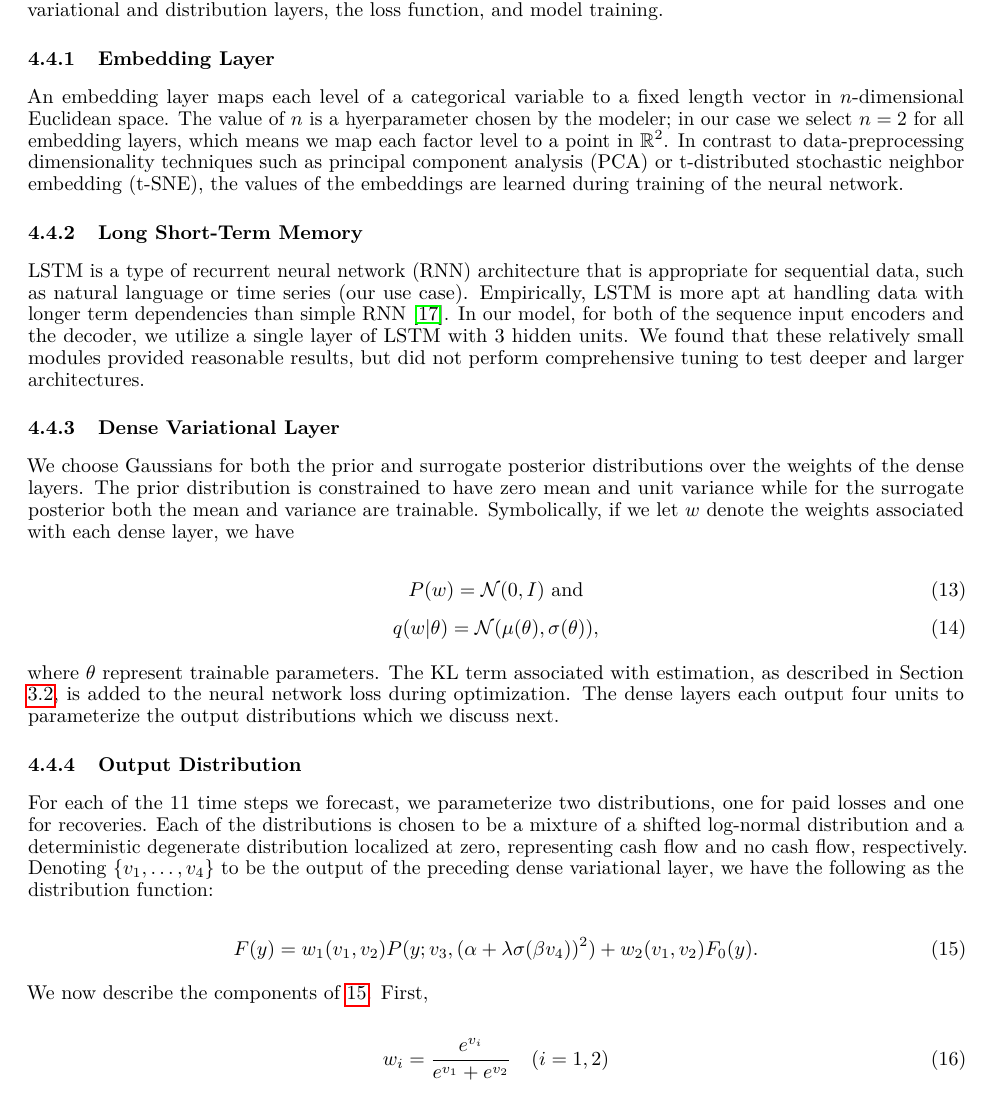
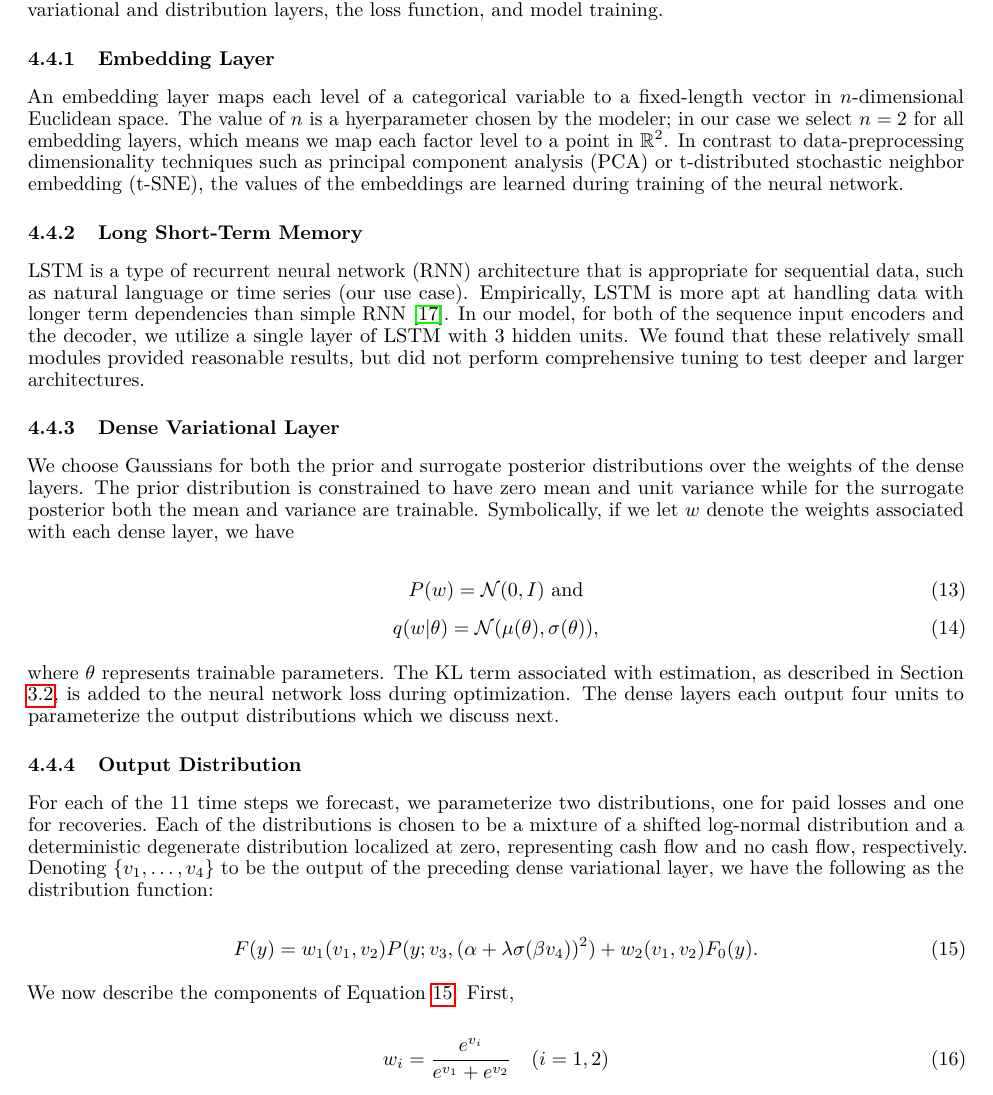
Before and after one commit to casact/rp-bnn-claims, a LaTeX paper (manuscript/template.tex): part of page 7 of 12, cut so that both start at the same text. Compiled offline with pdfLaTeX.

Commit message:
edits p. 7

```diff
--- a/manuscript/template.tex
+++ b/manuscript/template.tex
@@ -471,7 +471,7 @@ and model training.
 
 \subsubsection{Embedding Layer}
 
-An embedding layer maps each level of a categorical variable to a fixed length
+An embedding layer maps each level of a categorical variable to a fixed-length
 vector in $n$-dimensional Euclidean space. The value of $n$ is a hyerparameter
 chosen by the modeler; in our case we select $n = 2$ for all embedding layers,
 which means we map each factor level to a point in $\mathbb{R}^2$. In contrast
@@ -505,7 +505,7 @@ associated with each dense layer, we have
     q(w|\theta) = \mathcal{N}(\mu(\theta), \sigma(\theta)),
 \end{equation}
 
-where $\theta$ represent trainable parameters. The KL term associated with
+where $\theta$ represents trainable parameters. The KL term associated with
 estimation, as described in Section \ref{section:bnn}, is added to the neural
 network loss during optimization. The dense layers each output four units to
 parameterize the output distributions which we discuss next.
@@ -524,7 +524,7 @@ function:
     F(y) = w_1(v_1, v_2)P(y; v_3, (\alpha + \lambda\sigma(\beta v_4))^2) + w_2(v_1, v_2)F_0(y).
 \end{equation}
 
-We now describe the components of \ref{eq:fx}. First,
+We now describe the components of Equation \ref{eq:fx}. First,
 
 \begin{equation}
     w_i = \frac{e^{v_i}}{e^{v_1} + e^{v_2}}\quad (i = 1, 2)
```
